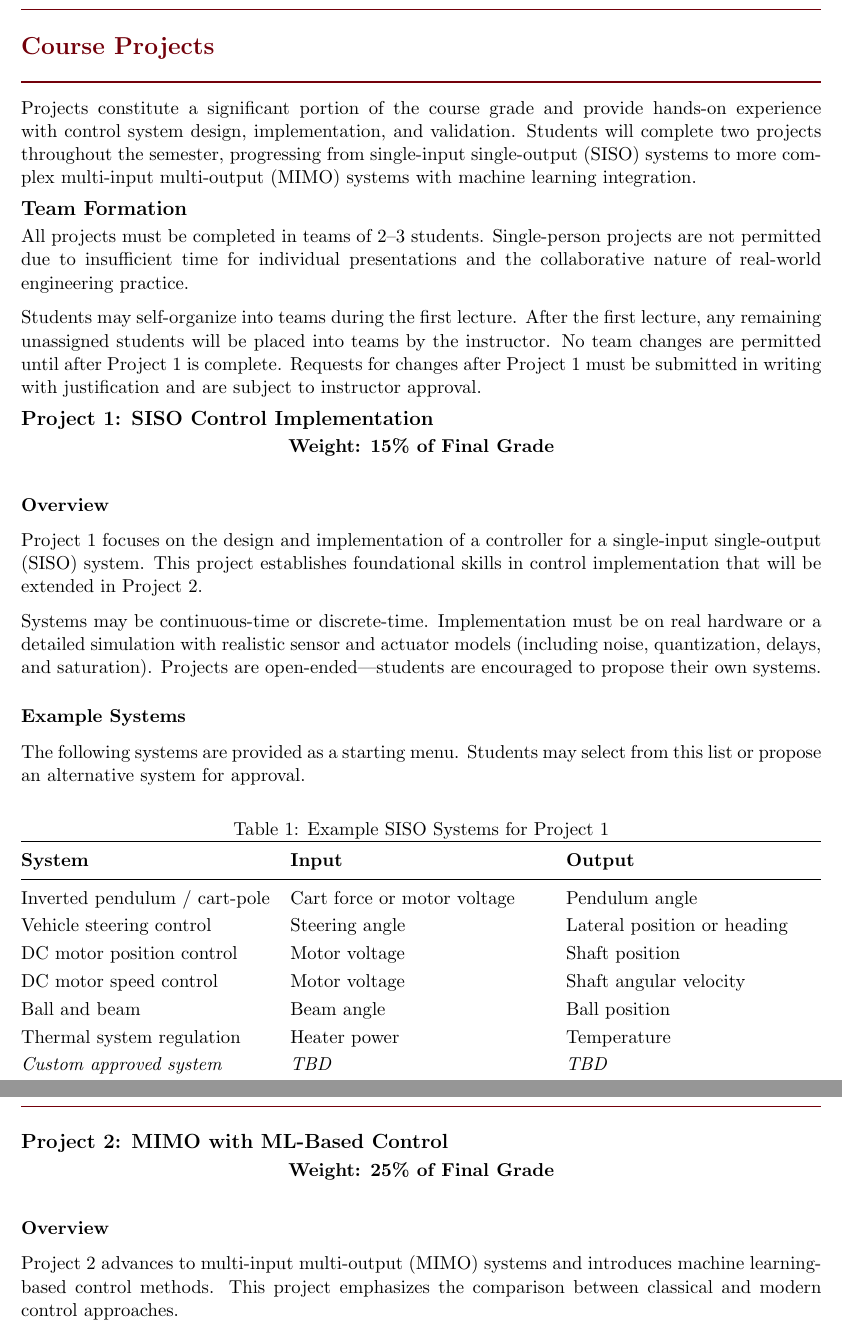
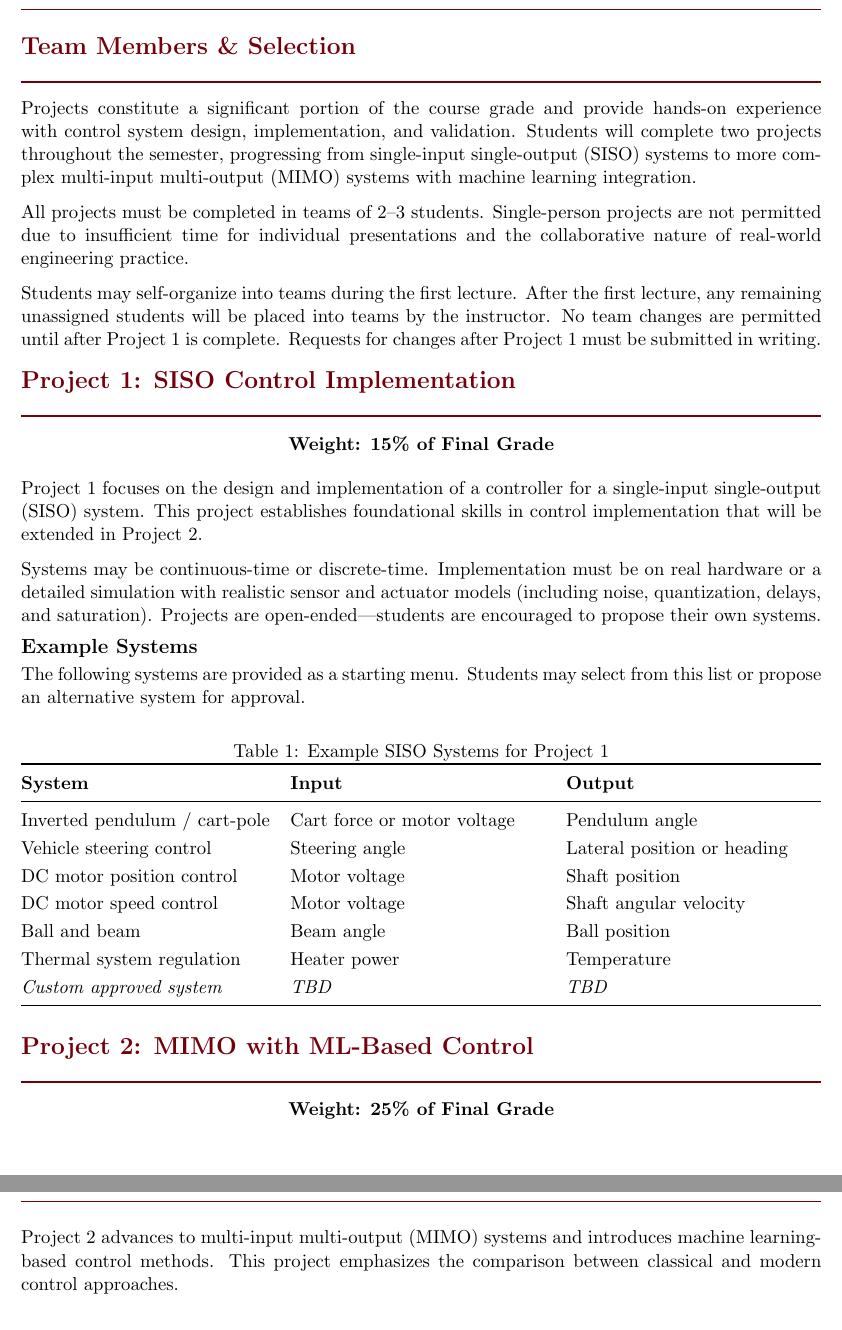
Before and after one commit to j-vaught/TextbookDevelopment, a LaTeX document (Controls_Modern_Practical/syllabus.tex): two parts of pages 4 and 5 of 12, joined at a grey line, cut at the place of the change. Compiled offline with pdfLaTeX.

Commit message:
Reorganize: Team Members & Selection section, separate Project 1 and Project 2 sections

```diff
--- a/Controls_Modern_Practical/syllabus.tex
+++ b/Controls_Modern_Practical/syllabus.tex
@@ -263,27 +263,24 @@ By the end of the course, students will be able to achieve the following objecti
 \end{table}
 
 %%%%%%%%%%%%%%%%%%%%%%%%%%%%%%%%%%%%%%%%%%%%%%%%%%%%%%%%%%%%%%%%%%%%%%%%%%%%%%%
-% PROJECTS SECTION
+% TEAM MEMBERS & SELECTION SECTION
 %%%%%%%%%%%%%%%%%%%%%%%%%%%%%%%%%%%%%%%%%%%%%%%%%%%%%%%%%%%%%%%%%%%%%%%%%%%%%%%
 
-\section*{Course Projects}
-\label{sec:projects}
+\section*{Team Members \& Selection}
+\label{sec:team-formation}
 
 Projects constitute a significant portion of the course grade and provide hands-on experience with control system design, implementation, and validation. Students will complete two projects throughout the semester, progressing from single-input single-output (SISO) systems to more complex multi-input multi-output (MIMO) systems with machine learning integration.
 
-%------------------------------------------------------------------------------
-\subsection*{Team Formation}
-\label{subsec:team-formation}
-%------------------------------------------------------------------------------
-
 All projects must be completed in teams of 2--3 students. Single-person projects are not permitted due to insufficient time for individual presentations and the collaborative nature of real-world engineering practice.
 
-Students may self-organize into teams during the first lecture. After the first lecture, any remaining unassigned students will be placed into teams by the instructor. No team changes are permitted until after Project~1 is complete. Requests for changes after Project~1 must be submitted in writing with justification and are subject to instructor approval.
+Students may self-organize into teams during the first lecture. After the first lecture, any remaining unassigned students will be placed into teams by the instructor. No team changes are permitted until after Project~1 is complete. Requests for changes after Project~1 must be submitted in writing.
 
-%------------------------------------------------------------------------------
-\subsection*{Project 1: SISO Control Implementation}
-\label{subsec:project1}
-%------------------------------------------------------------------------------
+%%%%%%%%%%%%%%%%%%%%%%%%%%%%%%%%%%%%%%%%%%%%%%%%%%%%%%%%%%%%%%%%%%%%%%%%%%%%%%%
+% PROJECT 1 SECTION
+%%%%%%%%%%%%%%%%%%%%%%%%%%%%%%%%%%%%%%%%%%%%%%%%%%%%%%%%%%%%%%%%%%%%%%%%%%%%%%%
+
+\section*{Project 1: SISO Control Implementation}
+\label{sec:project1}
 
 \begin{center}
 \textbf{Weight: 15\% of Final Grade}
@@ -291,13 +288,11 @@ Students may self-organize into teams during the first lecture. After the first
 
 \vspace{0.5em}
 
-\subsubsection*{Overview}
-
 Project~1 focuses on the design and implementation of a controller for a single-input single-output (SISO) system. This project establishes foundational skills in control implementation that will be extended in Project~2.
 
 Systems may be continuous-time or discrete-time. Implementation must be on real hardware or a detailed simulation with realistic sensor and actuator models (including noise, quantization, delays, and saturation). Projects are open-ended---students are encouraged to propose their own systems.
 
-\subsubsection*{Example Systems}
+\subsection*{Example Systems}
 
 The following systems are provided as a starting menu. Students may select from this list or propose an alternative system for approval.
 
@@ -319,10 +314,12 @@ Thermal system regulation & Heater power & Temperature \\
 \end{tabularx}
 \end{table}
 
-%------------------------------------------------------------------------------
-\subsection*{Project 2: MIMO with ML-Based Control}
-\label{subsec:project2}
-%------------------------------------------------------------------------------
+%%%%%%%%%%%%%%%%%%%%%%%%%%%%%%%%%%%%%%%%%%%%%%%%%%%%%%%%%%%%%%%%%%%%%%%%%%%%%%%
+% PROJECT 2 SECTION
+%%%%%%%%%%%%%%%%%%%%%%%%%%%%%%%%%%%%%%%%%%%%%%%%%%%%%%%%%%%%%%%%%%%%%%%%%%%%%%%
+
+\section*{Project 2: MIMO with ML-Based Control}
+\label{sec:project2}
 
 \begin{center}
 \textbf{Weight: 25\% of Final Grade}
@@ -330,8 +327,6 @@ Thermal system regulation & Heater power & Temperature \\
 
 \vspace{0.5em}
 
-\subsubsection*{Overview}
-
 Project~2 advances to multi-input multi-output (MIMO) systems and introduces machine learning-based control methods. This project emphasizes the comparison between classical and modern control approaches.
 
 Systems should have multiple inputs and outputs (preferably many I/O channels). Implementation must be discrete-time. Each project must include both an ML-based controller (e.g., reinforcement learning, neural network control, adaptive methods) and a classical controller for comparison (e.g., LQR, PID, state feedback). Projects are open-ended---students are encouraged to continue/expand their Project~1 system or propose a new system.
```
Also changed, not shown: Controls_Modern_Practical/syllabus.pdf, Controls_Modern_Practical/syllabus.tex (2 more changed lines).
